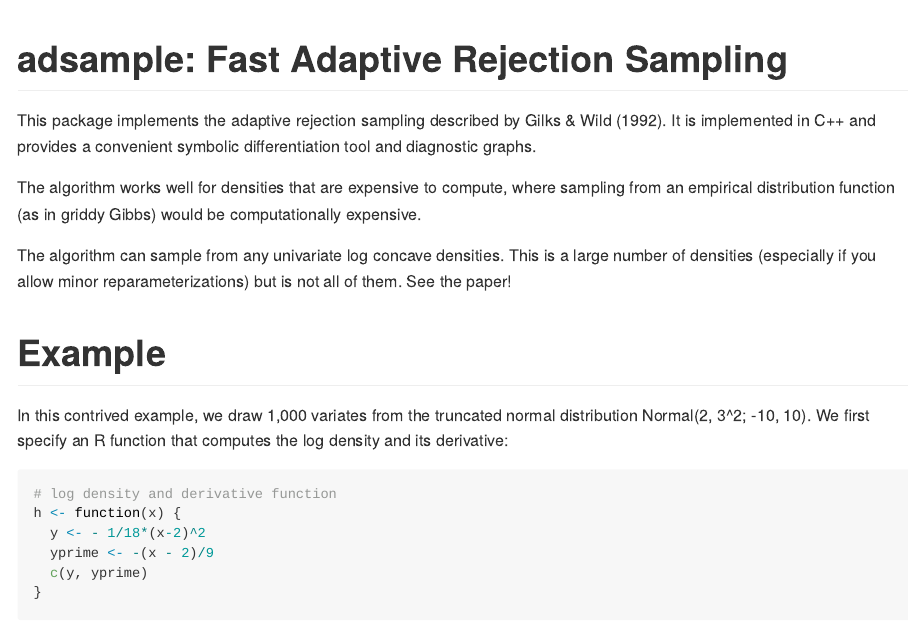
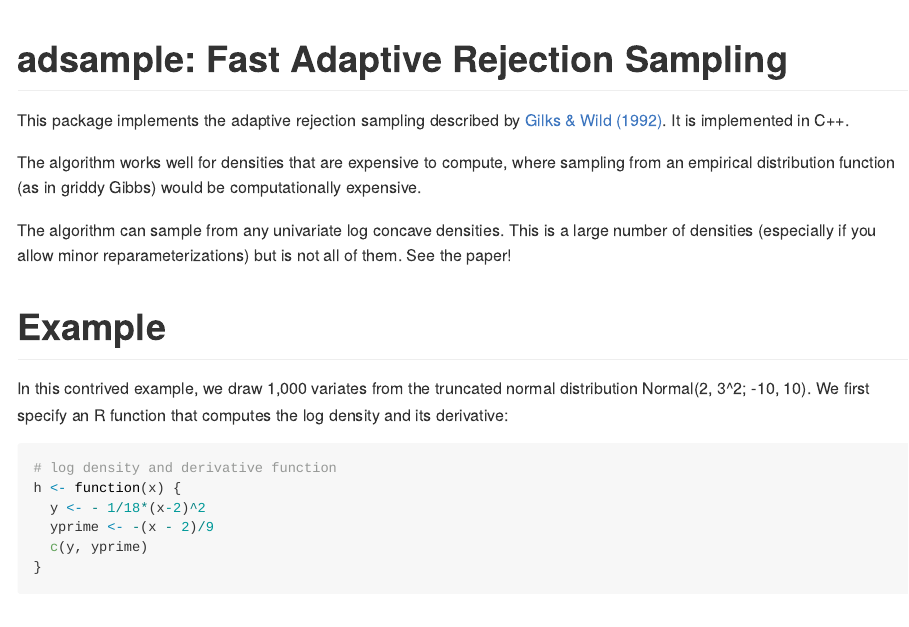
Before and after one commit to kuperov/adsample, an R Markdown document (README.Rmd): the page in a window 1100 px wide, from its top. Rendered offline with R 4.5, knitr and Pandoc, with nearby package versions; some code elsewhere in the file could not run offline; badge pictures from the web are left out.

Commit message:
Link to paper

```diff
--- a/README.Rmd
+++ b/README.Rmd
@@ -19,9 +19,9 @@ knitr::opts_chunk$set(
 [![Travis-CI Build Status](https://travis-ci.org/kuperov/adsample.svg?branch=master)](https://travis-ci.org/kuperov/adsample)
 [![Coverage Status](https://img.shields.io/codecov/c/github/kuperov/adsample/master.svg)](https://codecov.io/github/kuperov/adsample?branch=master)
 
-This package implements the adaptive rejection sampling described by Gilks
-& Wild (1992). It is implemented in C++ and provides a convenient symbolic
-differentiation tool and diagnostic graphs.
+This package implements the adaptive rejection sampling described by
+[Gilks & Wild (1992)](http://www.jstor.org/stable/2347565). It is implemented
+in C++.
 
 The algorithm works well for densities that are expensive to compute, where
 sampling from an empirical distribution function (as in griddy Gibbs) would be
```
Also changed, not shown: vignettes/Using_adaptive_rejection_sampling.Rmd (+7 -0 lines).
